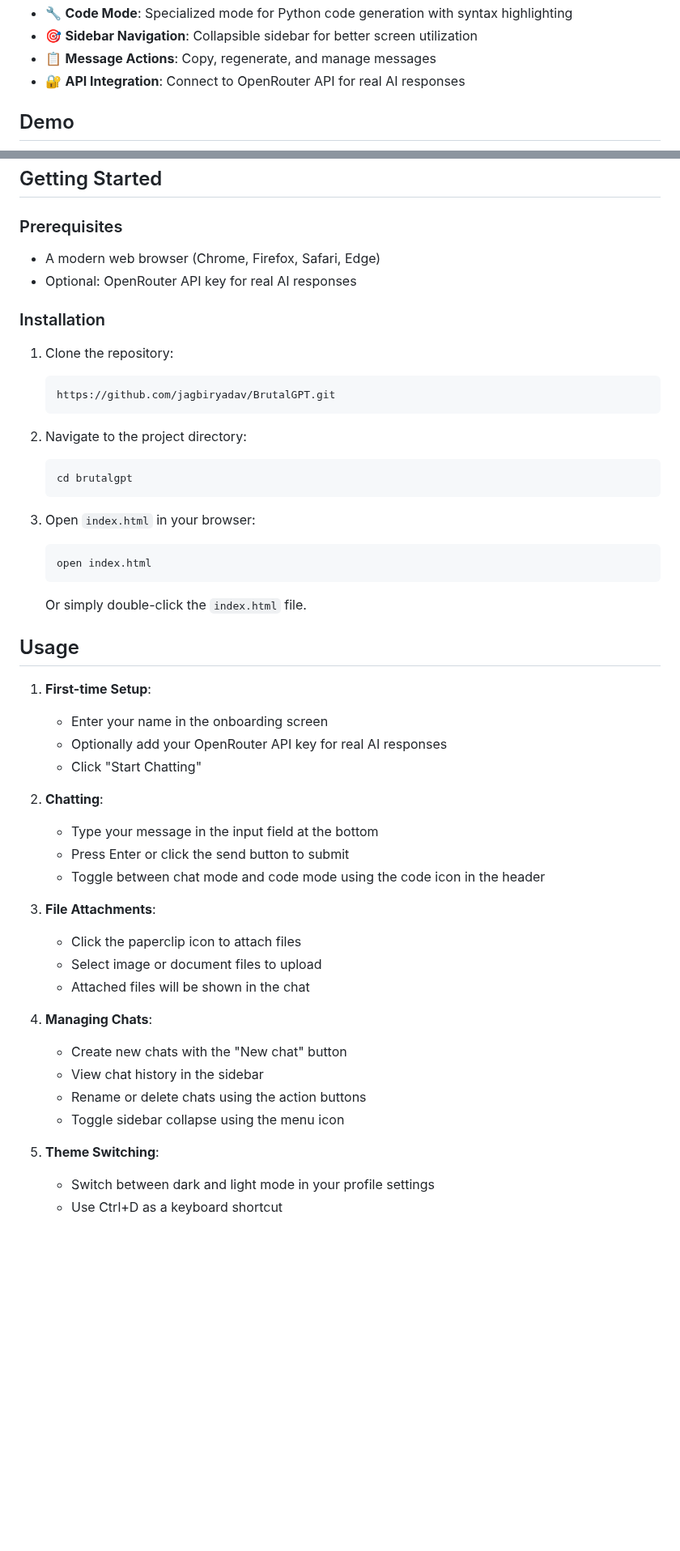
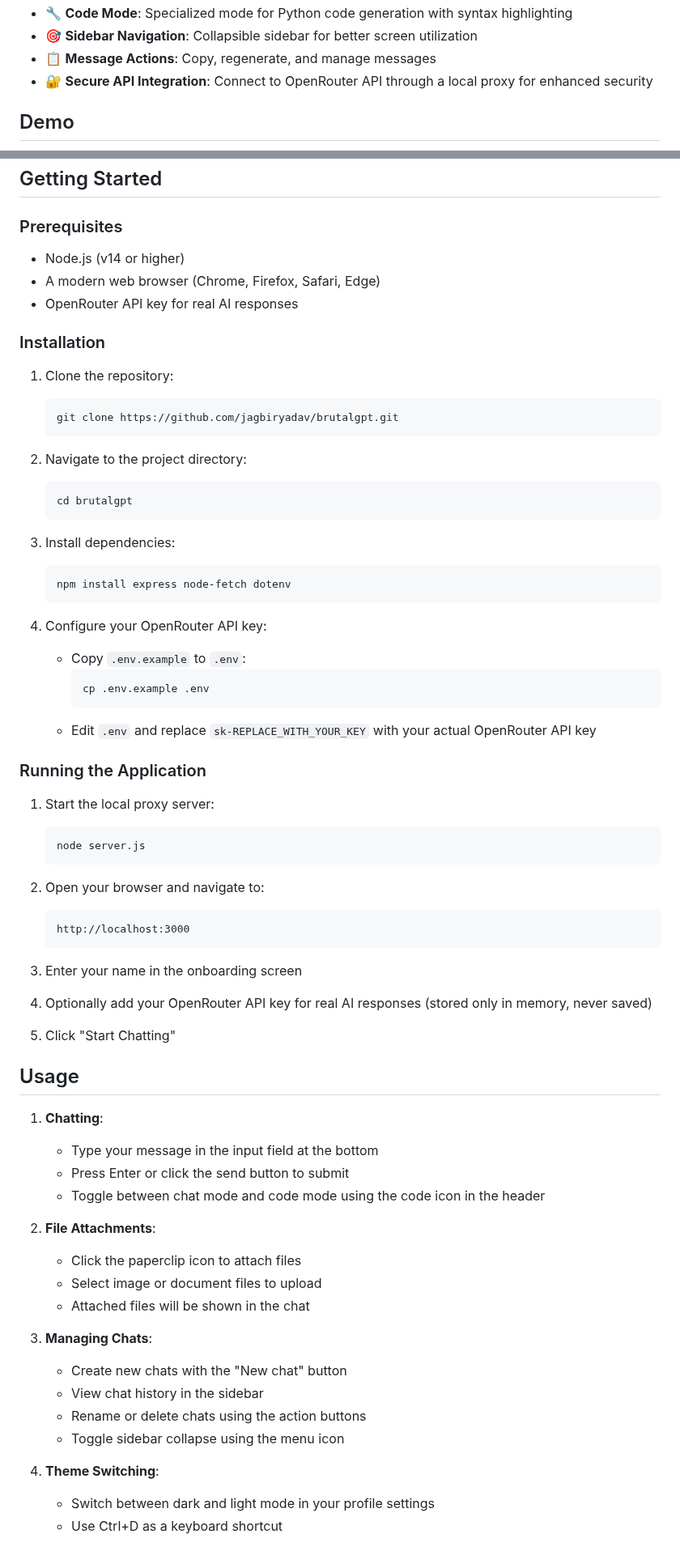
Before and after one commit to jagbiryadav/BrutalGPT, a Markdown page: README.md, 2 parts joined by grey strips. Shown at 81% size. Rendered like a GitHub page; blank space fills up the shorter version.

````diff
--- a/README.md
+++ b/README.md
@@ -19,7 +19,7 @@ A next-gen uncensored AI chatbot for cybersecurity and coding. Built for unrestr
 - 🔧 **Code Mode**: Specialized mode for Python code generation with syntax highlighting
 - 🎯 **Sidebar Navigation**: Collapsible sidebar for better screen utilization
 - 📋 **Message Actions**: Copy, regenerate, and manage messages
-- 🔐 **API Integration**: Connect to OpenRouter API for real AI responses
+- 🔐 **Secure API Integration**: Connect to OpenRouter API through a local proxy for enhanced security
 
 ## Demo
 
@@ -29,14 +29,15 @@ A next-gen uncensored AI chatbot for cybersecurity and coding. Built for unrestr
 
 ### Prerequisites
 
+- Node.js (v14 or higher)
 - A modern web browser (Chrome, Firefox, Safari, Edge)
-- Optional: OpenRouter API key for real AI responses
+- OpenRouter API key for real AI responses
 
 ### Installation
 
 1. Clone the repository:
    ```bash
-   https://github.com/jagbiryadav/BrutalGPT.git
+   git clone https://github.com/jagbiryadav/brutalgpt.git
    ```
 
 2. Navigate to the project directory:
@@ -44,35 +45,52 @@ A next-gen uncensored AI chatbot for cybersecurity and coding. Built for unrestr
    cd brutalgpt
    ```
 
-3. Open `index.html` in your browser:
+3. Install dependencies:
    ```bash
-   open index.html
+   npm install express node-fetch dotenv
    ```
-   Or simply double-click the `index.html` file.
+
+4. Configure your OpenRouter API key:
+   - Copy `.env.example` to `.env`:
+     ```bash
+     cp .env.example .env
+     ```
+   - Edit `.env` and replace `sk-REPLACE_WITH_YOUR_KEY` with your actual OpenRouter API key
+
+### Running the Application
+
+1. Start the local proxy server:
+   ```bash
+   node server.js
+   ```
+
+2. Open your browser and navigate to:
+   ```
+   http://localhost:3000
+   ```
+
+3. Enter your name in the onboarding screen
+4. Optionally add your OpenRouter API key for real AI responses (stored only in memory, never saved)
+5. Click "Start Chatting"
 
 ## Usage
 
-1. **First-time Setup**:
-   - Enter your name in the onboarding screen
-   - Optionally add your OpenRouter API key for real AI responses
-   - Click "Start Chatting"
-
-2. **Chatting**:
+1. **Chatting**:
    - Type your message in the input field at the bottom
    - Press Enter or click the send button to submit
    - Toggle between chat mode and code mode using the code icon in the header
 
-3. **File Attachments**:
+2. **File Attachments**:
    - Click the paperclip icon to attach files
    - Select image or document files to upload
    - Attached files will be shown in the chat
 
-4. **Managing Chats**:
+3. **Managing Chats**:
    - Create new chats with the "New chat" button
    - View chat history in the sidebar
    - Rename or delete chats using the action buttons
    - Toggle sidebar collapse using the menu icon
 
-5. **Theme Switching**:
+4. **Theme Switching**:
    - Switch between dark and light mode in your profile settings
    - Use Ctrl+D as a keyboard shortcut
````
Also changed, not shown: other parts of README.md (+32 -12 lines).
